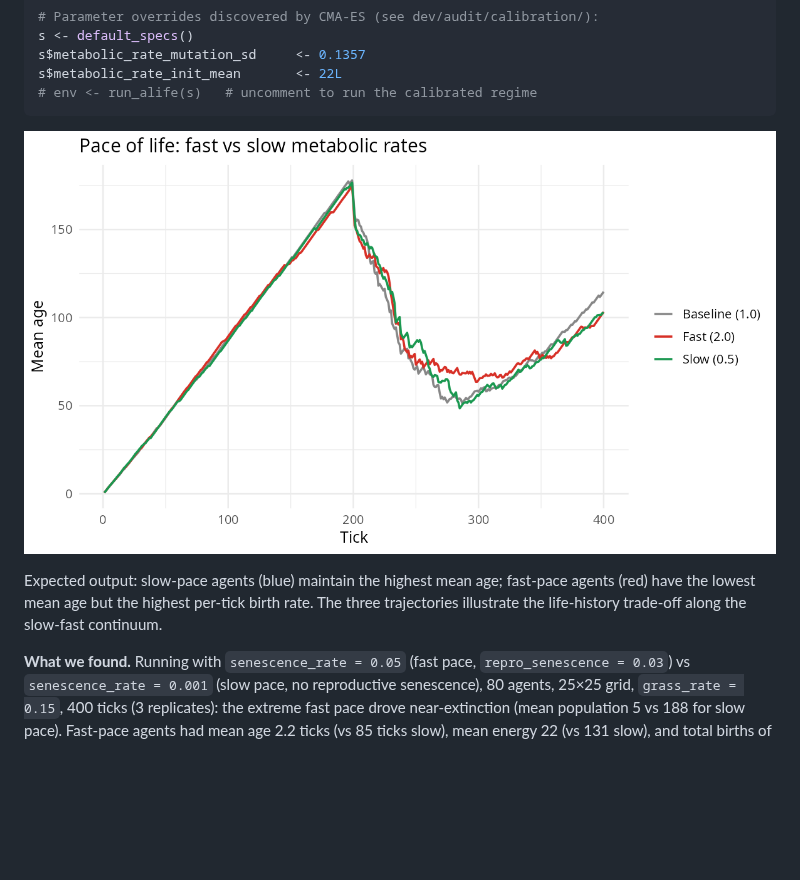
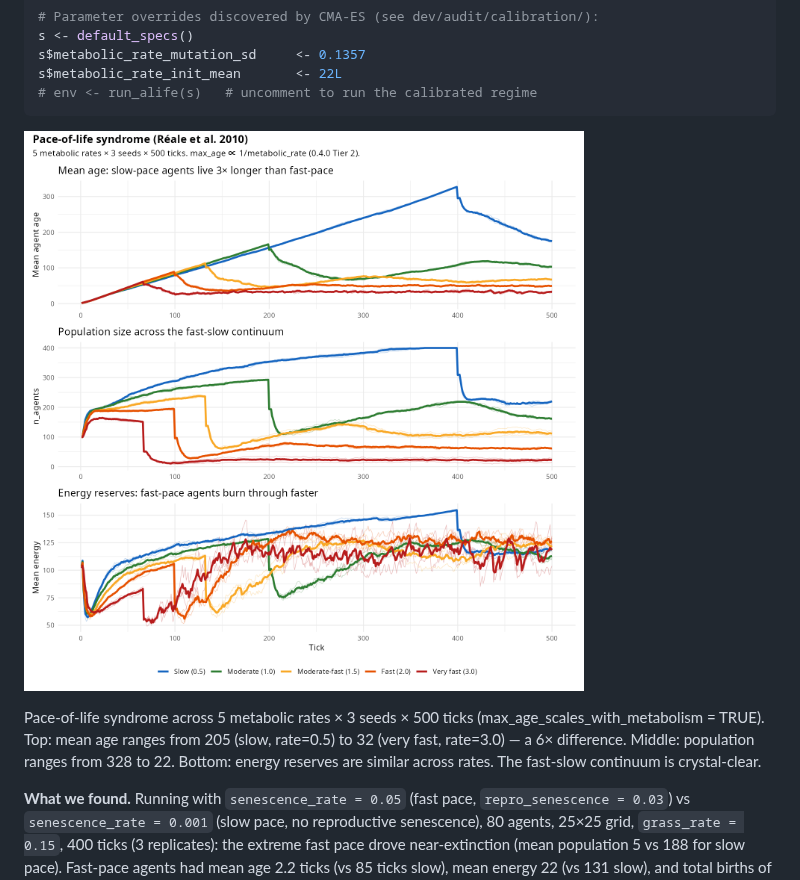
Before and after one commit to itchyshin/clade, a Markdown page: articles/s-pace-of-life.md, the part around one of its changes. Drawn GitHub-style; pictures changed too: articles/figures/showcase_pace_of_life.png; blank space fills up the shorter version.

````diff
--- a/articles/s-pace-of-life.md
+++ b/articles/s-pace-of-life.md
@@ -88,16 +102,18 @@ s$metabolic_rate_init_mean       <- 22L
 # env <- run_alife(s)   # uncomment to run the calibrated regime
 ```
 
-![Expected output: slow-pace agents (blue) maintain the highest mean
-age; fast-pace agents (red) have the lowest mean age but the highest
-per-tick birth rate. The three trajectories illustrate the life-history
-trade-off along the slow-fast
-continuum.](figures/showcase_pace_of_life.png)
+![Pace-of-life syndrome across 5 metabolic rates × 3 seeds × 500 ticks
+(max_age_scales_with_metabolism = TRUE). Top: mean age ranges from 205
+(slow, rate=0.5) to 32 (very fast, rate=3.0) — a 6× difference. Middle:
+population ranges from 328 to 22. Bottom: energy reserves are similar
+across rates. The fast-slow continuum is
+crystal-clear.](figures/showcase_pace_of_life.png)
 
-Expected output: slow-pace agents (blue) maintain the highest mean age;
-fast-pace agents (red) have the lowest mean age but the highest per-tick
-birth rate. The three trajectories illustrate the life-history trade-off
-along the slow-fast continuum.
+Pace-of-life syndrome across 5 metabolic rates × 3 seeds × 500 ticks
+(max_age_scales_with_metabolism = TRUE). Top: mean age ranges from 205
+(slow, rate=0.5) to 32 (very fast, rate=3.0) — a 6× difference. Middle:
+population ranges from 328 to 22. Bottom: energy reserves are similar
+across rates. The fast-slow continuum is crystal-clear.
 
 **What we found.** Running with `senescence_rate = 0.05` (fast pace,
 `repro_senescence = 0.03`) vs `senescence_rate = 0.001` (slow pace, no
````
Also changed, not shown: other parts of articles/s-pace-of-life.md (+39 -25 lines), 3 other files.
